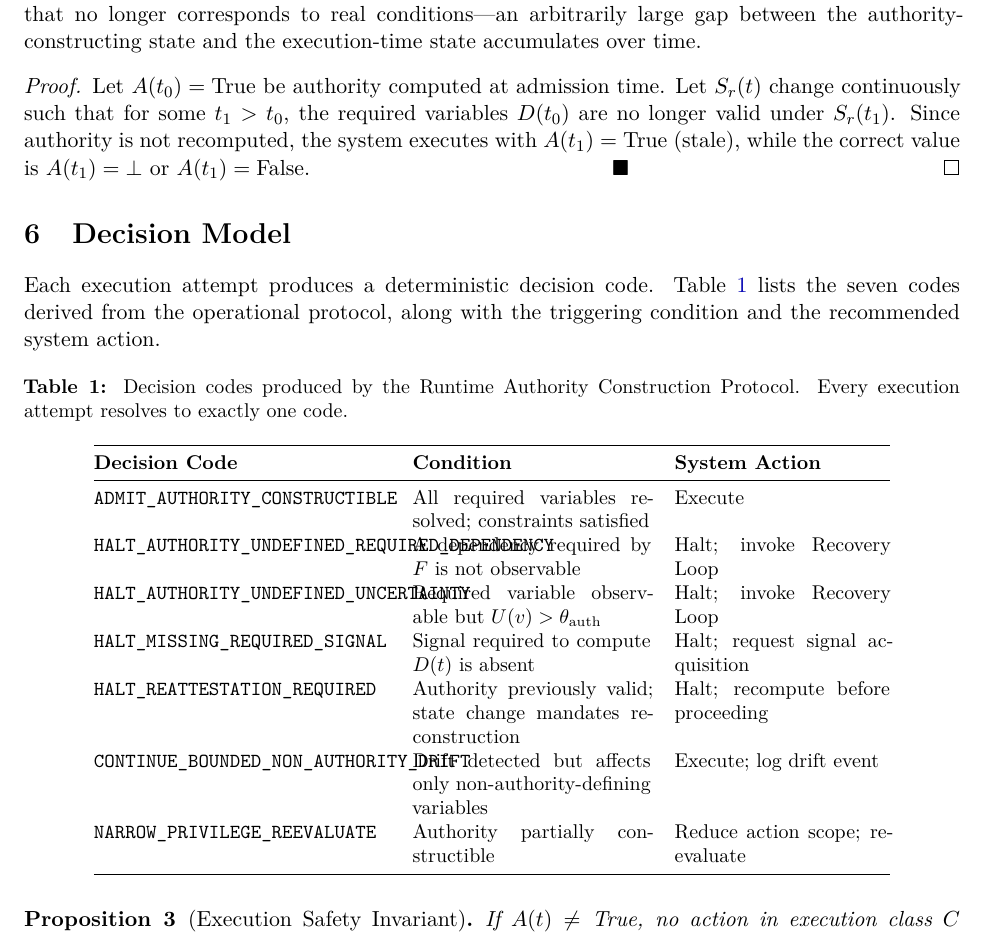
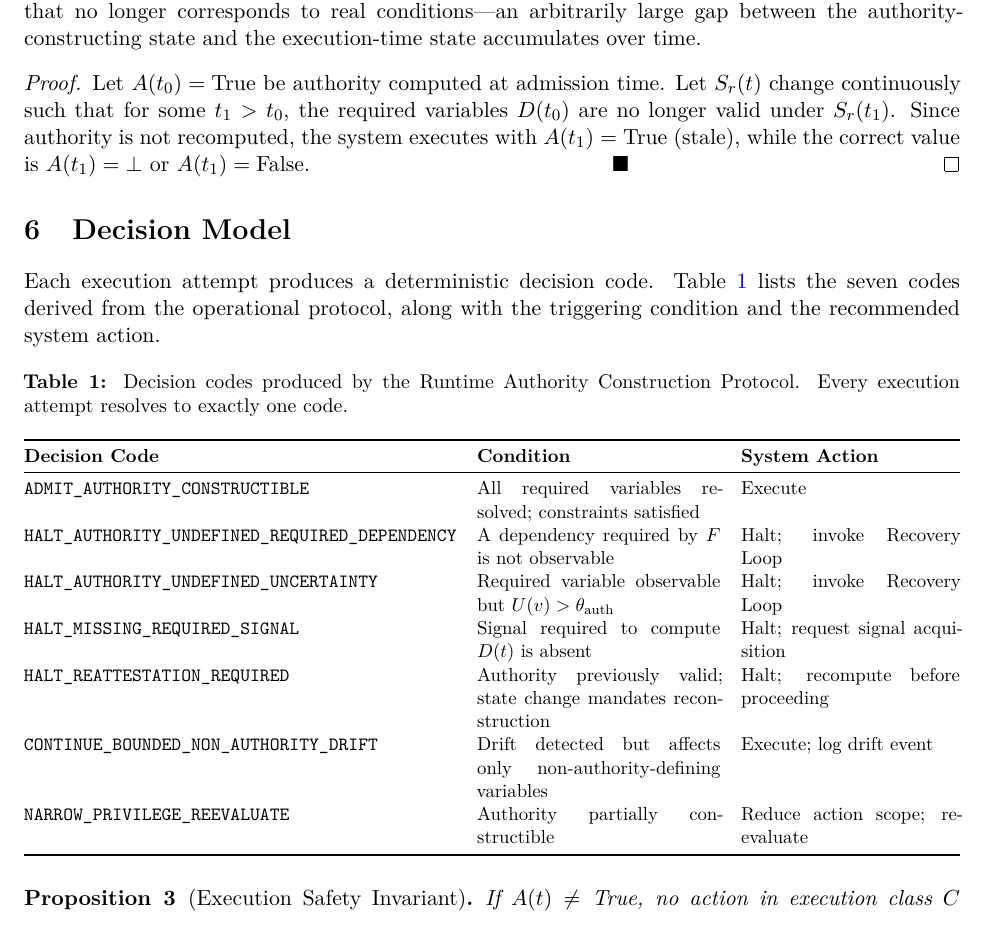
Before and after one commit to chelof100/operationalizing-ram, a LaTeX paper (Paper/main.tex): part of page 8 of 18, cut so that both start at the same text. Compiled offline with pdfLaTeX.

Commit message:
Fix decision table overflow: resizebox + l column for codes

```diff
--- a/Paper/main.tex
+++ b/Paper/main.tex
@@ -463,11 +463,11 @@ condition and the recommended system action.
 
 \begin{table}[H]
 \centering
-\small
 \caption{Decision codes produced by the Runtime Authority Construction Protocol.
          Every execution attempt resolves to exactly one code.}
 \label{tab:codes}
-\begin{tabular}{@{}p{5.2cm}p{4.2cm}p{3.8cm}@{}}
+\resizebox{\linewidth}{!}{%
+\begin{tabular}{@{}lp{5cm}p{4.5cm}@{}}
 \toprule
 \textbf{Decision Code} & \textbf{Condition} & \textbf{System Action} \\
 \midrule
```
Also changed, not shown: Paper/main.tex (3 more changed lines).
